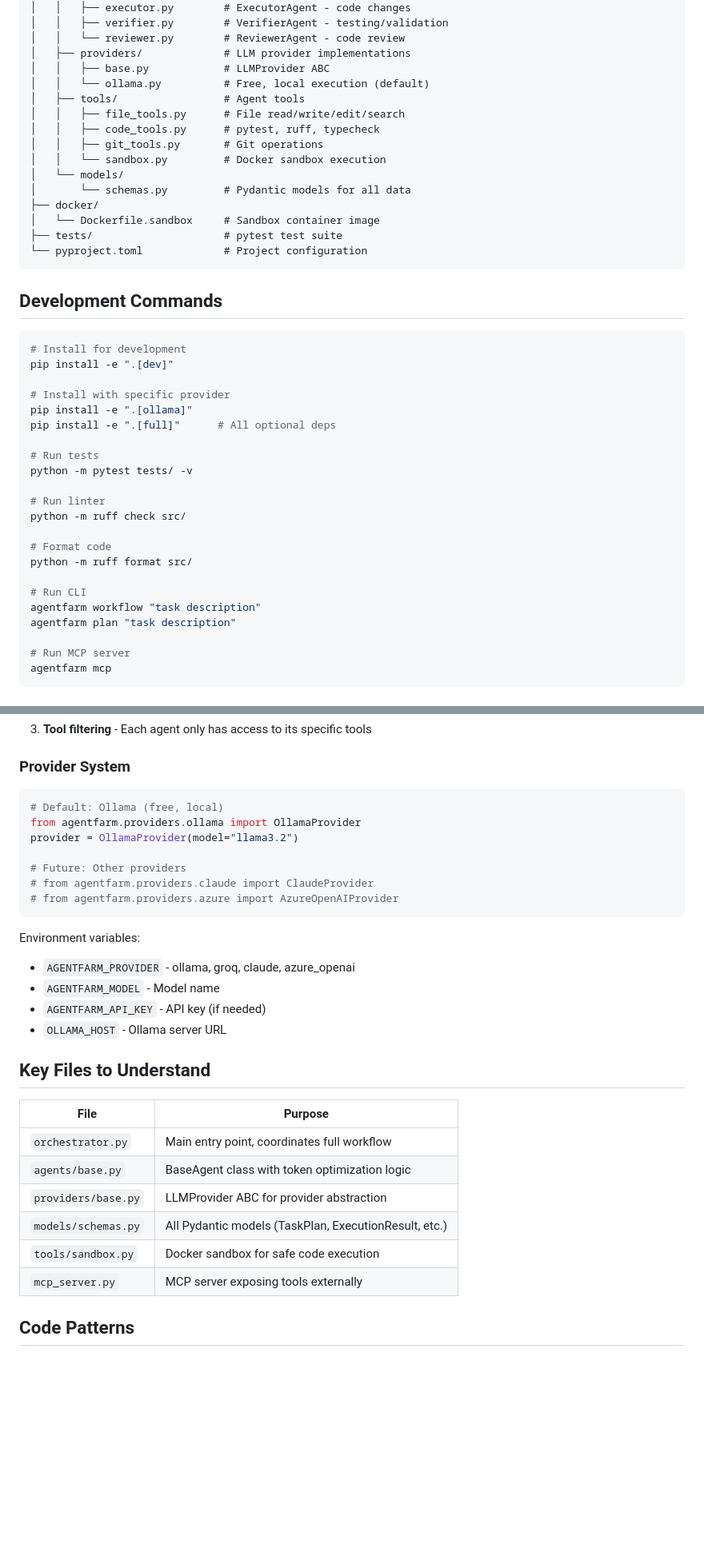
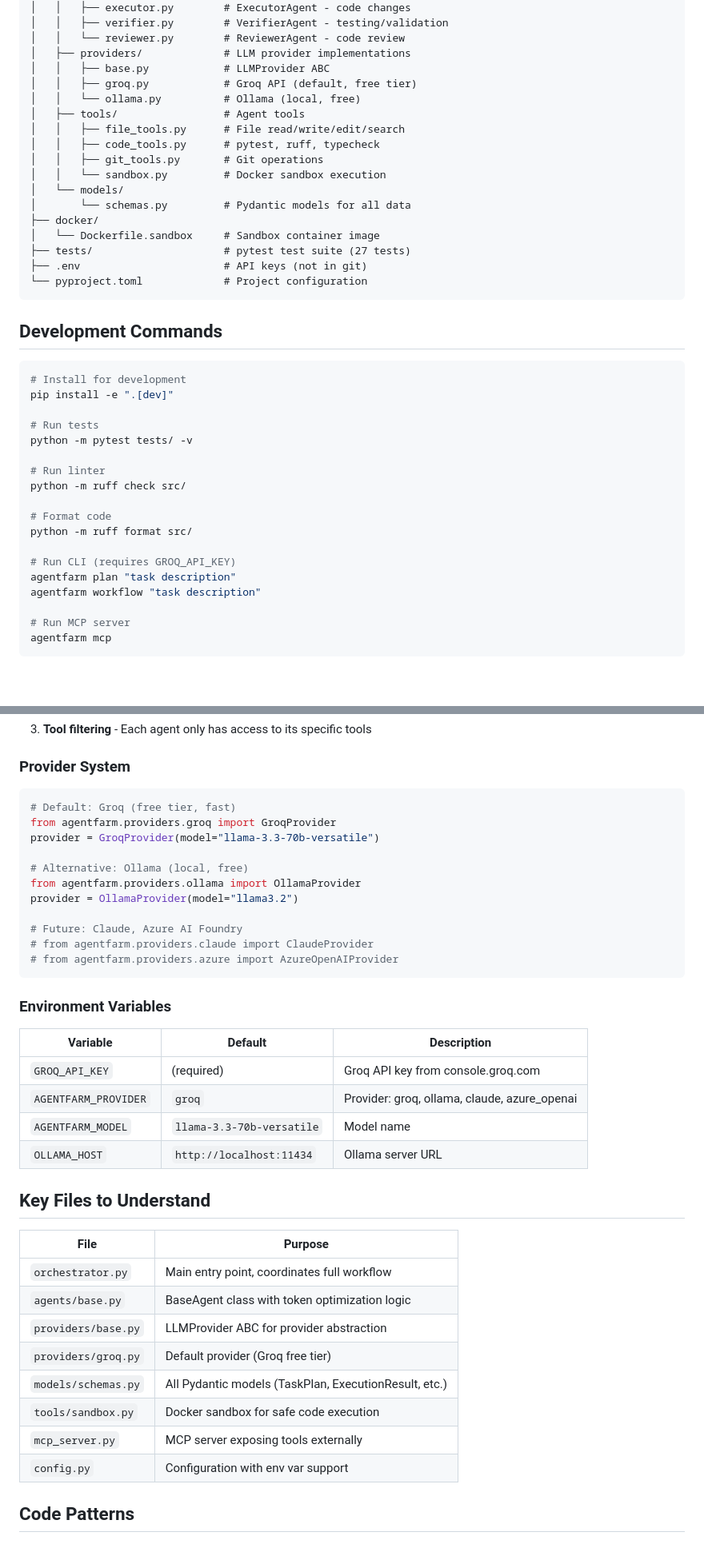
Before and after one commit to albjo840/agentfarm, a Markdown page: CLAUDE.md, 2 parts joined by grey strips. Shown at 80% size. Drawn GitHub-style; blank space fills up the shorter version.

````diff
--- a/CLAUDE.md
+++ b/CLAUDE.md
@@ -33,7 +50,8 @@ agentfarm/
 │   │   └── reviewer.py        # ReviewerAgent - code review
 │   ├── providers/             # LLM provider implementations
 │   │   ├── base.py            # LLMProvider ABC
-│   │   └── ollama.py          # Free, local execution (default)
+│   │   ├── groq.py            # Groq API (default, free tier)
+│   │   └── ollama.py          # Ollama (local, free)
 │   ├── tools/                 # Agent tools
 │   │   ├── file_tools.py      # File read/write/edit/search
 │   │   ├── code_tools.py      # pytest, ruff, typecheck
@@ -43,7 +61,8 @@ agentfarm/
 │       └── schemas.py         # Pydantic models for all data
 ├── docker/
 │   └── Dockerfile.sandbox     # Sandbox container image
-├── tests/                     # pytest test suite
+├── tests/                     # pytest test suite (27 tests)
+├── .env                       # API keys (not in git)
 └── pyproject.toml             # Project configuration
 ```
 
@@ -52,10 +71,6 @@ agentfarm/
 ```bash
 # Install for development
 pip install -e ".[dev]"
-
-# Install with specific provider
-pip install -e ".[ollama]"
-pip install -e ".[full]"      # All optional deps
 
 # Run tests
 python -m pytest tests/ -v
@@ -66,9 +81,9 @@ python -m ruff check src/
 # Format code
 python -m ruff format src/
 
-# Run CLI
+# Run CLI (requires GROQ_API_KEY)
+agentfarm plan "task description"
 agentfarm workflow "task description"
-agentfarm plan "task description"
 
 # Run MCP server
 agentfarm mcp
@@ -112,20 +127,27 @@ WorkflowResult + PR Summary
 ### Provider System
 
 ```python
-# Default: Ollama (free, local)
+# Default: Groq (free tier, fast)
+from agentfarm.providers.groq import GroqProvider
+provider = GroqProvider(model="llama-3.3-70b-versatile")
+
+# Alternative: Ollama (local, free)
 from agentfarm.providers.ollama import OllamaProvider
 provider = OllamaProvider(model="llama3.2")
 
-# Future: Other providers
+# Future: Claude, Azure AI Foundry
 # from agentfarm.providers.claude import ClaudeProvider
 # from agentfarm.providers.azure import AzureOpenAIProvider
 ```
 
-Environment variables:
-- `AGENTFARM_PROVIDER` - ollama, groq, claude, azure_openai
-- `AGENTFARM_MODEL` - Model name
-- `AGENTFARM_API_KEY` - API key (if needed)
-- `OLLAMA_HOST` - Ollama server URL
+### Environment Variables
+
+| Variable | Default | Description |
+|----------|---------|-------------|
+| `GROQ_API_KEY` | (required) | Groq API key from console.groq.com |
+| `AGENTFARM_PROVIDER` | `groq` | Provider: groq, ollama, claude, azure_openai |
+| `AGENTFARM_MODEL` | `llama-3.3-70b-versatile` | Model name |
+| `OLLAMA_HOST` | `http://localhost:11434` | Ollama server URL |
 
 ## Key Files to Understand
 
@@ -134,9 +156,11 @@ Environment variables:
 | `orchestrator.py` | Main entry point, coordinates full workflow |
 | `agents/base.py` | BaseAgent class with token optimization logic |
 | `providers/base.py` | LLMProvider ABC for provider abstraction |
+| `providers/groq.py` | Default provider (Groq free tier) |
 | `models/schemas.py` | All Pydantic models (TaskPlan, ExecutionResult, etc.) |
 | `tools/sandbox.py` | Docker sandbox for safe code execution |
 | `mcp_server.py` | MCP server exposing tools externally |
+| `config.py` | Configuration with env var support |
 
 ## Code Patterns
 
````
Also changed, not shown: other parts of CLAUDE.md (+54 -5 lines).
